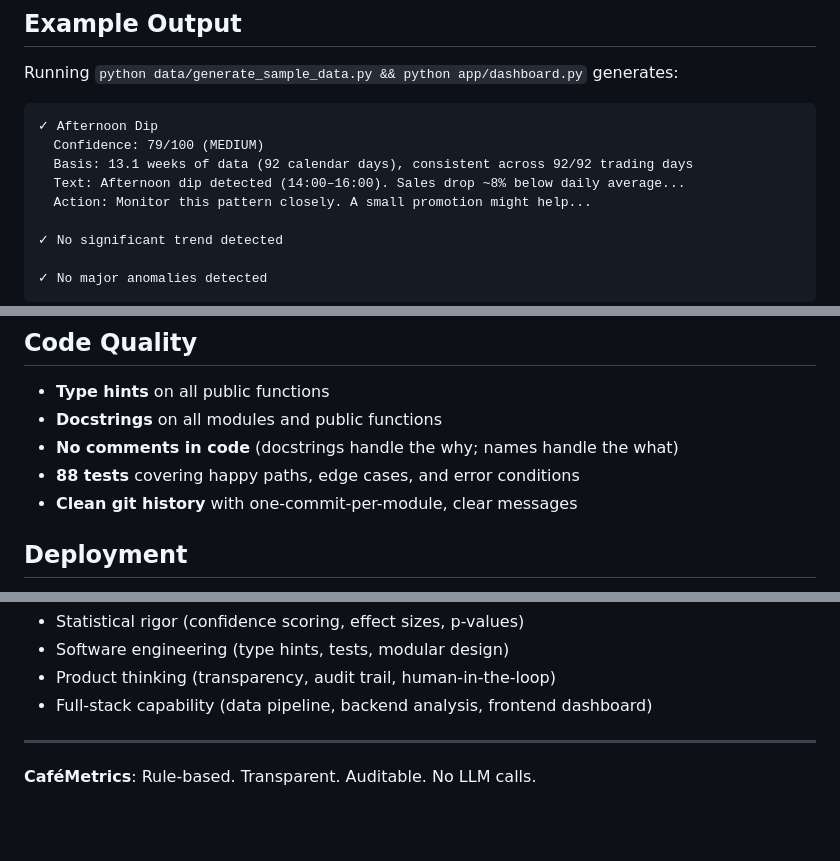
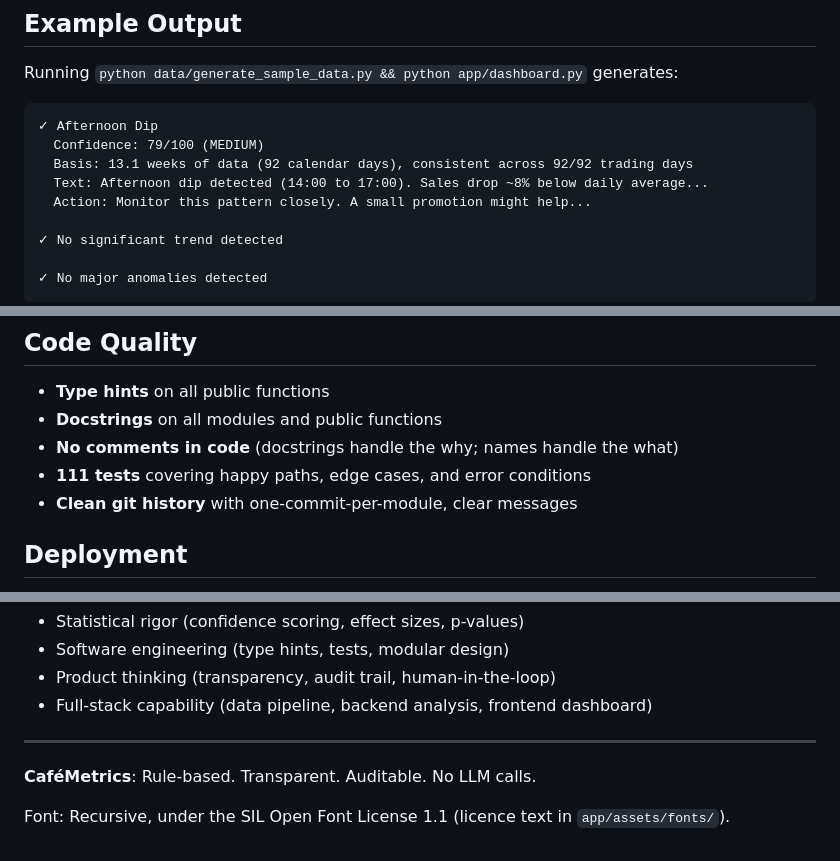
Before and after one commit to rebekaolar-cyber/cafemetrics, a Markdown page: README.md, 3 parts joined by grey strips. GitHub-like rendering; blank space fills up the shorter version.

```diff
--- a/README.md
+++ b/README.md
@@ -258,7 +267,7 @@ Running `python data/generate_sample_data.py && python app/dashboard.py` generat
 ✓ Afternoon Dip
   Confidence: 79/100 (MEDIUM)
   Basis: 13.1 weeks of data (92 calendar days), consistent across 92/92 trading days
-  Text: Afternoon dip detected (14:00–16:00). Sales drop ~8% below daily average...
+  Text: Afternoon dip detected (14:00 to 17:00). Sales drop ~8% below daily average...
   Action: Monitor this pattern closely. A small promotion might help...
 
 ✓ No significant trend detected
@@ -280,7 +289,7 @@ For now, the fixed buttons are intentional: they prove the core analysis works a
 - **Type hints** on all public functions
 - **Docstrings** on all modules and public functions
 - **No comments in code** (docstrings handle the why; names handle the what)
-- **88 tests** covering happy paths, edge cases, and error conditions
+- **111 tests** covering happy paths, edge cases, and error conditions
 - **Clean git history** with one-commit-per-module, clear messages
 
 ## Deployment
@@ -308,3 +317,5 @@ This is a portfolio project built to demonstrate:
 ---
 
 **CaféMetrics**: Rule-based. Transparent. Auditable. No LLM calls.
+
+Font: Recursive, under the SIL Open Font License 1.1 (licence text in `app/assets/fonts/`).
```
Also changed, not shown: other parts of README.md (+29 -20 lines), docs/screenshot.png (added), 14 other files.
